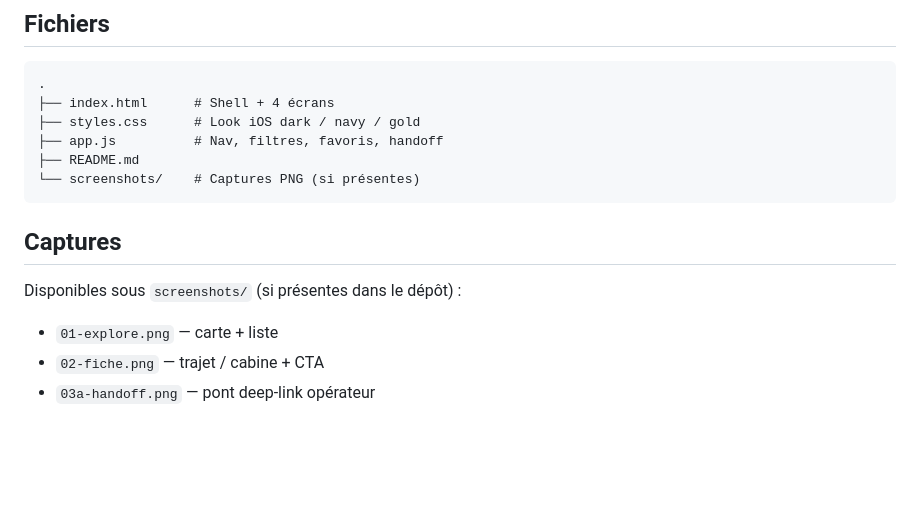
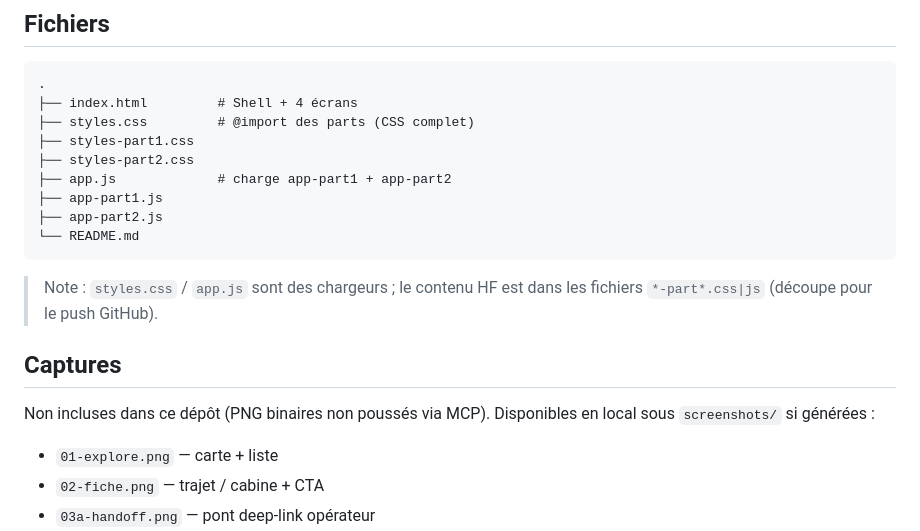
Before and after one commit to tmallet/couchette-proto, a Markdown page: README.md, the part around the change. Drawn GitHub-style; blank space fills up the shorter version.

Commit message:
Add Couchette HF mobile HTML prototype

````diff
--- a/README.md
+++ b/README.md
@@ -52,16 +52,21 @@ Hors scope (volontaire) : compte, paiement, social, waitlist, build natif.
 
 ```
 .
-├── index.html      # Shell + 4 écrans
-├── styles.css      # Look iOS dark / navy / gold
-├── app.js          # Nav, filtres, favoris, handoff
-├── README.md
-└── screenshots/    # Captures PNG (si présentes)
+├── index.html         # Shell + 4 écrans
+├── styles.css         # @import des parts (CSS complet)
+├── styles-part1.css
+├── styles-part2.css
+├── app.js             # charge app-part1 + app-part2
+├── app-part1.js
+├── app-part2.js
+└── README.md
 ```
+
+> Note : `styles.css` / `app.js` sont des chargeurs ; le contenu HF est dans les fichiers `*-part*.css|js` (découpe pour le push GitHub).
 
 ## Captures
 
-Disponibles sous `screenshots/` (si présentes dans le dépôt) :
+Non incluses dans ce dépôt (PNG binaires non poussés via MCP). Disponibles en local sous `screenshots/` si générées :
 - `01-explore.png` — carte + liste
 - `02-fiche.png` — trajet / cabine + CTA
 - `03a-handoff.png` — pont deep-link opérateur
````
